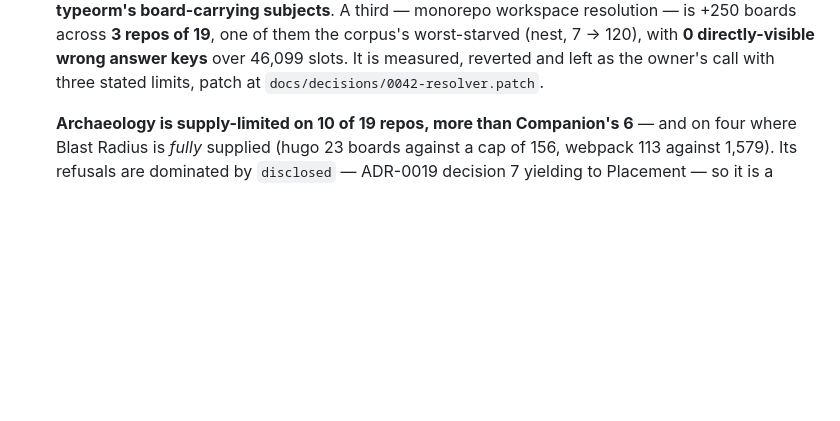
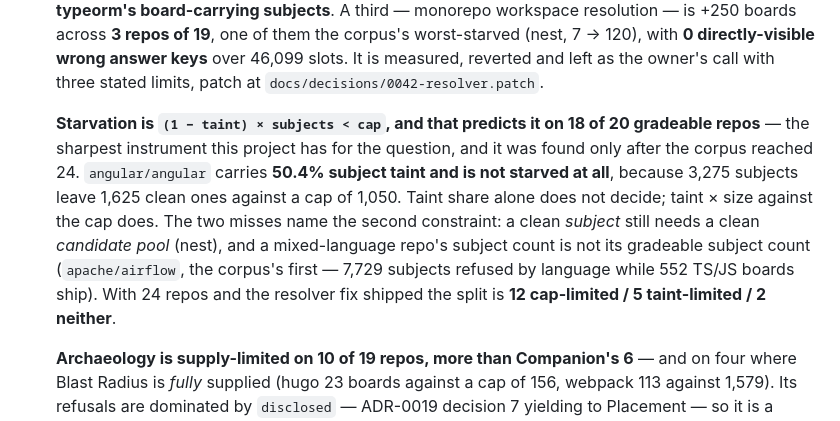
Before and after one commit to deephanson94/ark, a Markdown page: README.md, the part around the change. Rendered like a GitHub page; blank space fills up the shorter version.

Commit message:
docs: README Status for the shipped resolver and the starvation rule

```diff
--- a/README.md
+++ b/README.md
@@ -196,6 +196,16 @@ Kept deliberately, because a checklist item nobody can satisfy gets ticked from
   is +250 boards across **3 repos of 19**, one of them the corpus's worst-starved (nest, 7 → 120),
   with **0 directly-visible wrong answer keys** over 46,099 slots. It is measured, reverted and left
   as the owner's call with three stated limits, patch at `docs/decisions/0042-resolver.patch`.
+
+  **Starvation is `(1 − taint) × subjects < cap`, and that predicts it on 18 of 20 gradeable
+  repos** — the sharpest instrument this project has for the question, and it was found only after
+  the corpus reached 24. `angular/angular` carries **50.4% subject taint and is not starved at all**,
+  because 3,275 subjects leave 1,625 clean ones against a cap of 1,050. Taint share alone does not
+  decide; taint × size against the cap does. The two misses name the second constraint: a clean
+  *subject* still needs a clean *candidate pool* (nest), and a mixed-language repo's subject count is
+  not its gradeable subject count (`apache/airflow`, the corpus's first — 7,729 subjects refused by
+  language while 552 TS/JS boards ship). With 24 repos and the resolver fix shipped the split is
+  **12 cap-limited / 5 taint-limited / 2 neither**.
 
   **Archaeology is supply-limited on 10 of 19 repos, more than Companion's 6** — and on four where
   Blast Radius is *fully* supplied (hugo 23 boards against a cap of 156, webpack 113 against 1,579).
```
